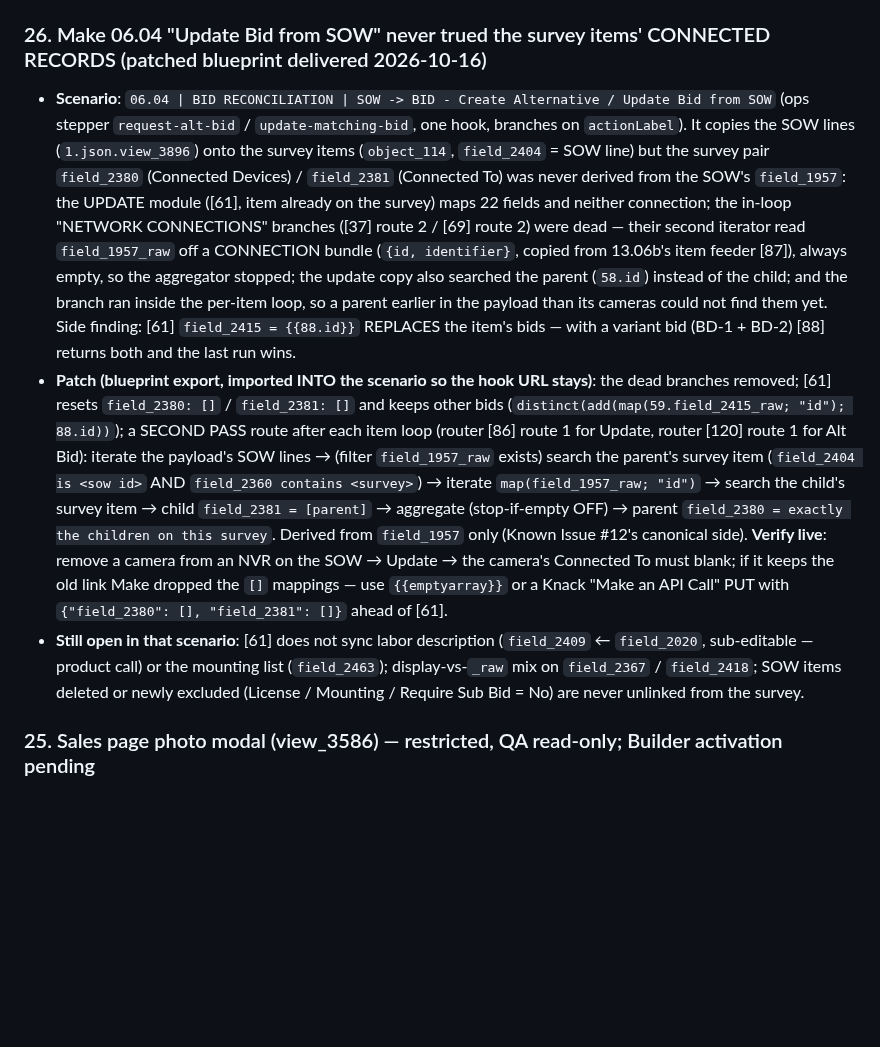
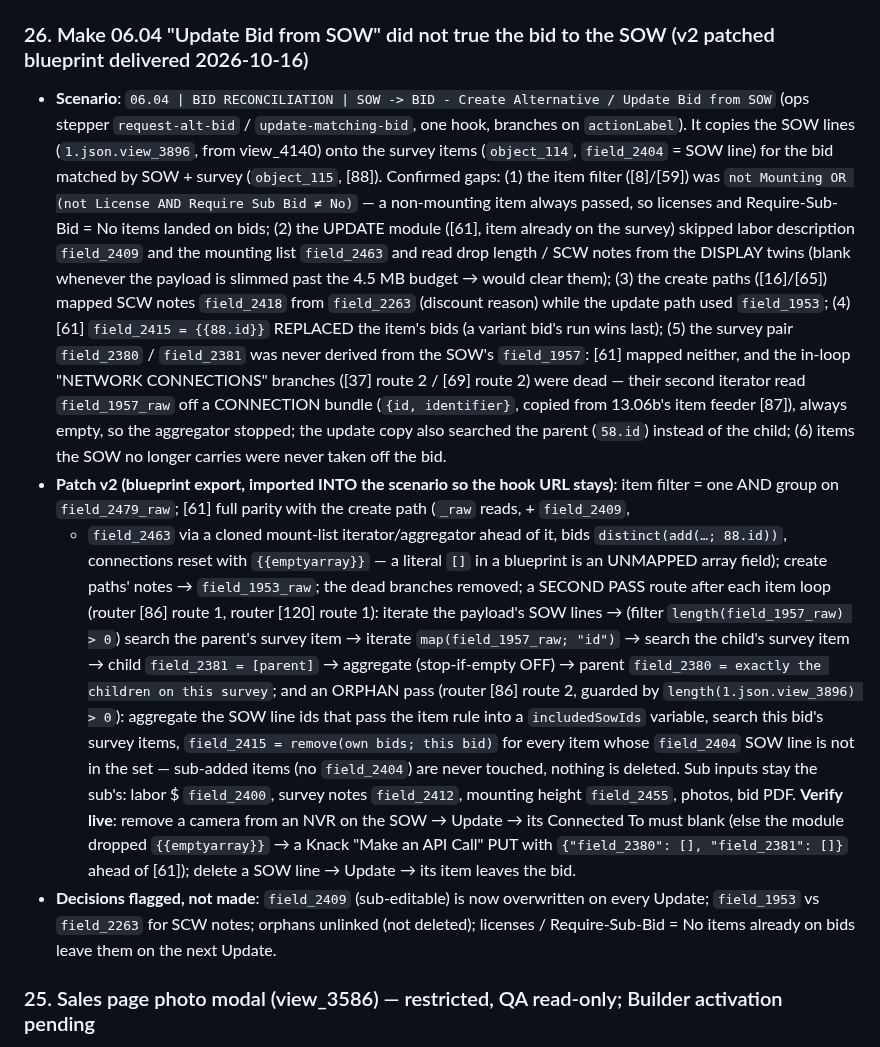
Before and after one commit to mitzvetsia/scw-knack-custom-js, a Markdown page: CLAUDE.md, the part around the change. Drawn GitHub-style; blank space fills up the shorter version.

Commit message:
CLAUDE.md: Known Issue #26 — 06.04 v2 patch trues the bid 1:1 to the SOW
Extends the entry for the Make 06.04 "Update Bid from SOW" scenario with the
full set of gaps found and the v2 blueprint patch: the OR'ed item filter that
let licenses and Require-Sub-Bid = No items onto bids, the update module's
missing labor description / mounting list and display-twin reads, the create
path's SCW-notes source, replaced bid membership, the dead connections
branches, and orphan items never leaving the bid. Documents the second-pass
connections route, the orphan pass with its payload guard, the emptyarray
clears, the sub-owned fields that stay untouched, the live checks, and the
product decisions left open.

Co-Authored-By: Claude Fable 5.1 <noreply@anthropic.com>
Claude-Session: https://claude.ai/code/session_01WiiyU9RMJ3dKXD5QmmwsD4

```diff
--- a/CLAUDE.md
+++ b/CLAUDE.md
@@ -1550,34 +1550,44 @@ too, since it catches the next regression where someone is actually looking.
   Replace module (Pattern ` [a-zA-Z-]+="\\"`, New value empty, Global match yes)
   between the Get Record and the Parse JSON.
 
-### 26. Make 06.04 "Update Bid from SOW" never trued the survey items' CONNECTED RECORDS (patched blueprint delivered 2026-10-16)
+### 26. Make 06.04 "Update Bid from SOW" did not true the bid to the SOW (v2 patched blueprint delivered 2026-10-16)
 - **Scenario**: `06.04 | BID RECONCILIATION | SOW -> BID - Create Alternative / Update Bid from SOW`
   (ops stepper `request-alt-bid` / `update-matching-bid`, one hook, branches on `actionLabel`). It
-  copies the SOW lines (`1.json.view_3896`) onto the survey items (`object_114`, `field_2404` = SOW
-  line) but the survey pair `field_2380` (Connected Devices) / `field_2381` (Connected To) was never
-  derived from the SOW's `field_1957`: the UPDATE module ([61], item already on the survey) maps 22
-  fields and neither connection; the in-loop "NETWORK CONNECTIONS" branches ([37] route 2 / [69]
-  route 2) were dead — their second iterator read `field_1957_raw` off a CONNECTION bundle (`{id,
-  identifier}`, copied from 13.06b's item feeder [87]), always empty, so the aggregator stopped; the
-  update copy also searched the parent (`58.id`) instead of the child; and the branch ran inside the
-  per-item loop, so a parent earlier in the payload than its cameras could not find them yet. Side
-  finding: [61] `field_2415 = {{88.id}}` REPLACES the item's bids — with a variant bid (BD-1 + BD-2)
-  [88] returns both and the last run wins.
-- **Patch (blueprint export, imported INTO the scenario so the hook URL stays)**: the dead branches
-  removed; [61] resets `field_2380: []` / `field_2381: []` and keeps other bids
-  (`distinct(add(map(59.field_2415_raw; "id"); 88.id))`); a SECOND PASS route after each item loop
-  (router [86] route 1 for Update, router [120] route 1 for Alt Bid): iterate the payload's SOW lines
-  → (filter `field_1957_raw` exists) search the parent's survey item (`field_2404 is <sow id>` AND
-  `field_2360 contains <survey>`) → iterate `map(field_1957_raw; "id")` → search the child's survey
-  item → child `field_2381 = [parent]` → aggregate (stop-if-empty OFF) → parent `field_2380 = exactly
-  the children on this survey`. Derived from `field_1957` only (Known Issue #12's canonical side).
-  **Verify live**: remove a camera from an NVR on the SOW → Update → the camera's Connected To must
-  blank; if it keeps the old link Make dropped the `[]` mappings — use `{{emptyarray}}` or a Knack
-  "Make an API Call" PUT with `{"field_2380": [], "field_2381": []}` ahead of [61].
-- **Still open in that scenario**: [61] does not sync labor description (`field_2409` ← `field_2020`,
-  sub-editable — product call) or the mounting list (`field_2463`); display-vs-`_raw` mix on
-  `field_2367` / `field_2418`; SOW items deleted or newly excluded (License / Mounting / Require Sub
-  Bid = No) are never unlinked from the survey.
+  copies the SOW lines (`1.json.view_3896`, from view_4140) onto the survey items (`object_114`,
+  `field_2404` = SOW line) for the bid matched by SOW + survey (`object_115`, [88]). Confirmed gaps:
+  (1) the item filter ([8]/[59]) was `not Mounting OR (not License AND Require Sub Bid ≠ No)` — a
+  non-mounting item always passed, so licenses and Require-Sub-Bid = No items landed on bids; (2) the
+  UPDATE module ([61], item already on the survey) skipped labor description `field_2409` and the
+  mounting list `field_2463` and read drop length / SCW notes from the DISPLAY twins (blank whenever
+  the payload is slimmed past the 4.5 MB budget → would clear them); (3) the create paths ([16]/[65])
+  mapped SCW notes `field_2418` from `field_2263` (discount reason) while the update path used
+  `field_1953`; (4) [61] `field_2415 = {{88.id}}` REPLACED the item's bids (a variant bid's run wins
+  last); (5) the survey pair `field_2380` / `field_2381` was never derived from the SOW's `field_1957`:
+  [61] mapped neither, and the in-loop "NETWORK CONNECTIONS" branches ([37] route 2 / [69] route 2)
+  were dead — their second iterator read `field_1957_raw` off a CONNECTION bundle (`{id, identifier}`,
+  copied from 13.06b's item feeder [87]), always empty, so the aggregator stopped; the update copy also
+  searched the parent (`58.id`) instead of the child; (6) items the SOW no longer carries were never
+  taken off the bid.
+- **Patch v2 (blueprint export, imported INTO the scenario so the hook URL stays)**: item filter = one
+  AND group on `field_2479_raw`; [61] full parity with the create path (`_raw` reads, + `field_2409`,
+  + `field_2463` via a cloned mount-list iterator/aggregator ahead of it, bids `distinct(add(…; 88.id))`,
+  connections reset with `{{emptyarray}}` — a literal `[]` in a blueprint is an UNMAPPED array field);
+  create paths' notes → `field_1953_raw`; the dead branches removed; a SECOND PASS route after each item
+  loop (router [86] route 1, router [120] route 1): iterate the payload's SOW lines → (filter
+  `length(field_1957_raw) > 0`) search the parent's survey item → iterate `map(field_1957_raw; "id")` →
+  search the child's survey item → child `field_2381 = [parent]` → aggregate (stop-if-empty OFF) → parent
+  `field_2380 = exactly the children on this survey`; and an ORPHAN pass (router [86] route 2, guarded by
+  `length(1.json.view_3896) > 0`): aggregate the SOW line ids that pass the item rule into a
+  `includedSowIds` variable, search this bid's survey items, `field_2415 = remove(own bids; this bid)`
+  for every item whose `field_2404` SOW line is not in the set — sub-added items (no `field_2404`) are
+  never touched, nothing is deleted. Sub inputs stay the sub's: labor $ `field_2400`, survey notes
+  `field_2412`, mounting height `field_2455`, photos, bid PDF. **Verify live**: remove a camera from an
+  NVR on the SOW → Update → its Connected To must blank (else the module dropped `{{emptyarray}}` → a
+  Knack "Make an API Call" PUT with `{"field_2380": [], "field_2381": []}` ahead of [61]); delete a SOW
+  line → Update → its item leaves the bid.
+- **Decisions flagged, not made**: `field_2409` (sub-editable) is now overwritten on every Update;
+  `field_1953` vs `field_2263` for SCW notes; orphans unlinked (not deleted); licenses / Require-Sub-Bid
+  = No items already on bids leave them on the next Update.
 
 ### 25. Sales page photo modal (view_3586) — restricted, QA read-only; Builder activation pending
 - **Shipped 2026-09-17**: the worksheet-v2 photo modal now has a per-surface policy
```
